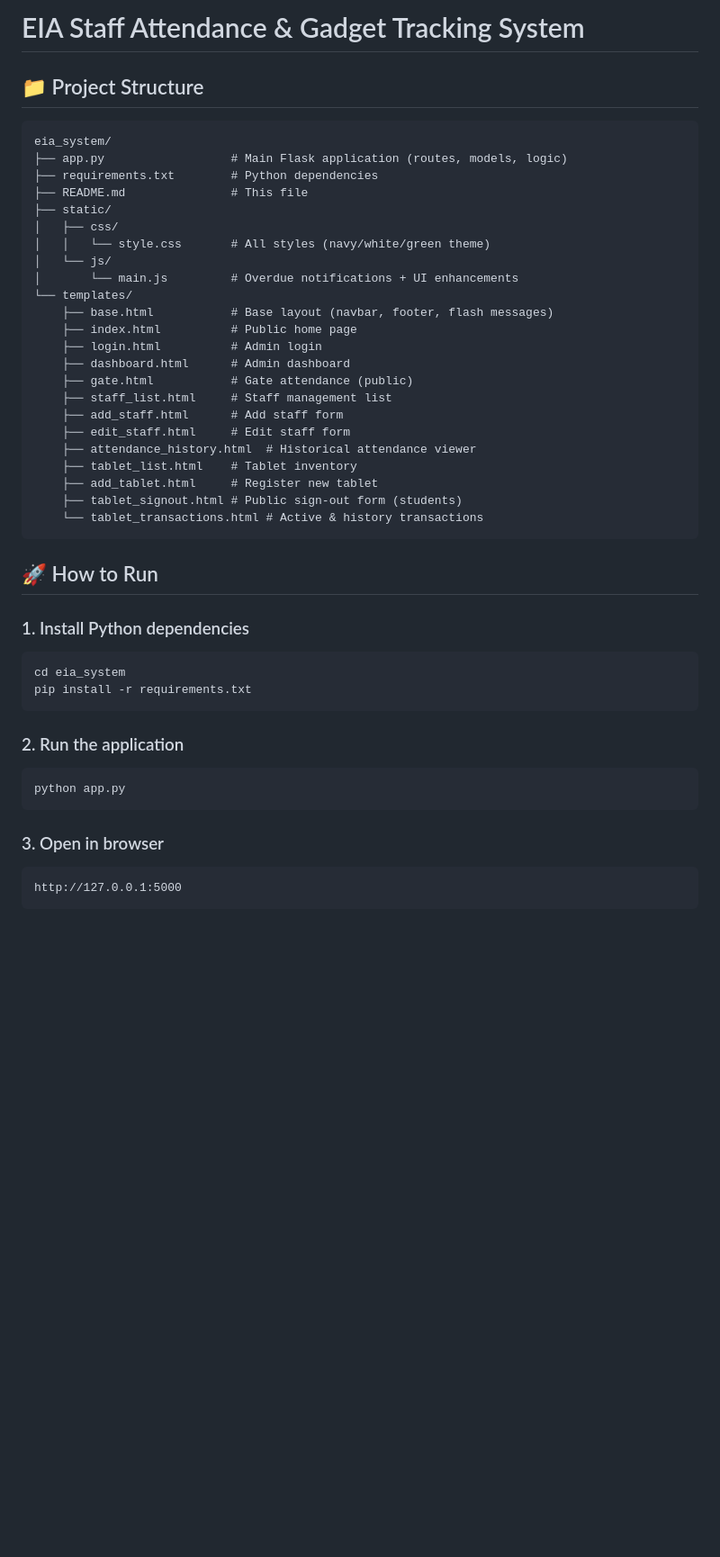
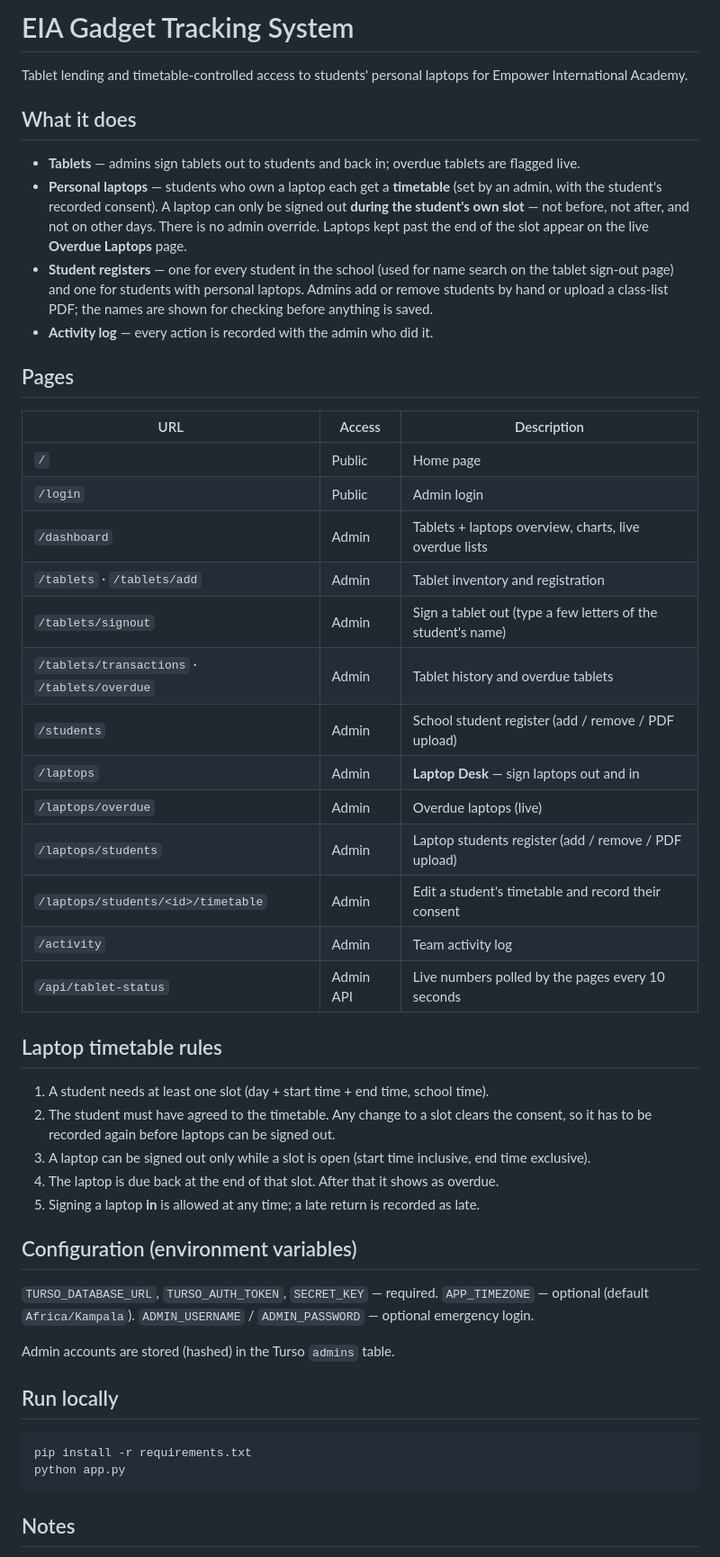
Before and after one commit to empowerinternationalacademy21-jpg/Empower-Staff-Attendence-And-Gadget-Tracking-System, a Markdown page: README.md, the part around one of its changes. Shown at 90% size. Drawn GitHub-style; blank space fills up the shorter version.

Commit message:
Revise README for EIA Gadget Tracking System
Updated project name and removed staff attendance details from README.

````diff
--- a/README.md
+++ b/README.md
@@ -1,48 +1,61 @@
-# EIA Staff Attendance & Gadget Tracking System
+# EIA Gadget Tracking System
 
-## 📁 Project Structure
+Tablet lending and timetable-controlled access to students' personal laptops for
+Empower International Academy.
 
-```
-eia_system/
-├── app.py                  # Main Flask application (routes, models, logic)
-├── requirements.txt        # Python dependencies
-├── README.md               # This file
-├── static/
-│   ├── css/
-│   │   └── style.css       # All styles (navy/white/green theme)
-│   └── js/
-│       └── main.js         # Overdue notifications + UI enhancements
-└── templates/
-    ├── base.html           # Base layout (navbar, footer, flash messages)
-    ├── index.html          # Public home page
-    ├── login.html          # Admin login
-    ├── dashboard.html      # Admin dashboard
-    ├── gate.html           # Gate attendance (public)
-    ├── staff_list.html     # Staff management list
-    ├── add_staff.html      # Add staff form
-    ├── edit_staff.html     # Edit staff form
-    ├── attendance_history.html  # Historical attendance viewer
-    ├── tablet_list.html    # Tablet inventory
-    ├── add_tablet.html     # Register new tablet
-    ├── tablet_signout.html # Public sign-out form (students)
-    └── tablet_transactions.html # Active & history transactions
-```
+## What it does
 
-## 🚀 How to Run
+- **Tablets** — admins sign tablets out to students and back in; overdue tablets are flagged live.
+- **Personal laptops** — students who own a laptop each get a **timetable** (set by an admin, with
+  the student's recorded consent). A laptop can only be signed out **during the student's own
+  slot** — not before, not after, and not on other days. There is no admin override. Laptops kept
+  past the end of the slot appear on the live **Overdue Laptops** page.
+- **Student registers** — one for every student in the school (used for name search on the tablet
+  sign-out page) and one for students with personal laptops. Admins add or remove students by hand
+  or upload a class-list PDF; the names are shown for checking before anything is saved.
+- **Activity log** — every action is recorded with the admin who did it.
 
-### 1. Install Python dependencies
+## Pages
+
+| URL | Access | Description |
+|-----|--------|-------------|
+| `/` | Public | Home page |
+| `/login` | Public | Admin login |
+| `/dashboard` | Admin | Tablets + laptops overview, charts, live overdue lists |
+| `/tablets` · `/tablets/add` | Admin | Tablet inventory and registration |
+| `/tablets/signout` | Admin | Sign a tablet out (type a few letters of the student's name) |
+| `/tablets/transactions` · `/tablets/overdue` | Admin | Tablet history and overdue tablets |
+| `/students` | Admin | School student register (add / remove / PDF upload) |
+| `/laptops` | Admin | **Laptop Desk** — sign laptops out and in |
+| `/laptops/overdue` | Admin | Overdue laptops (live) |
+| `/laptops/students` | Admin | Laptop students register (add / remove / PDF upload) |
+| `/laptops/students/<id>/timetable` | Admin | Edit a student's timetable and record their consent |
+| `/activity` | Admin | Team activity log |
+| `/api/tablet-status` | Admin API | Live numbers polled by the pages every 10 seconds |
+
+## Laptop timetable rules
+
+1. A student needs at least one slot (day + start time + end time, school time).
+2. The student must have agreed to the timetable. Any change to a slot clears the consent, so it
+   has to be recorded again before laptops can be signed out.
+3. A laptop can be signed out only while a slot is open (start time inclusive, end time exclusive).
+4. The laptop is due back at the end of that slot. After that it shows as overdue.
+5. Signing a laptop **in** is allowed at any time; a late return is recorded as late.
+
+## Configuration (environment variables)
+
+`TURSO_DATABASE_URL`, `TURSO_AUTH_TOKEN`, `SECRET_KEY` — required.
+`APP_TIMEZONE` — optional (default `Africa/Kampala`).
+`ADMIN_USERNAME` / `ADMIN_PASSWORD` — optional emergency login.
+
+Admin accounts are stored (hashed) in the Turso `admins` table.
+
+## Run locally
+
 ```bash
-cd eia_system
 pip install -r requirements.txt
-```
-
-### 2. Run the application
-```bash
 python app.py
 ```
 
-### 3. Open in browser
-```
-http://127.0.0.1:5000
-```
+## Notes
 
````
Also changed, not shown: other parts of README.md (+4 -34 lines).
